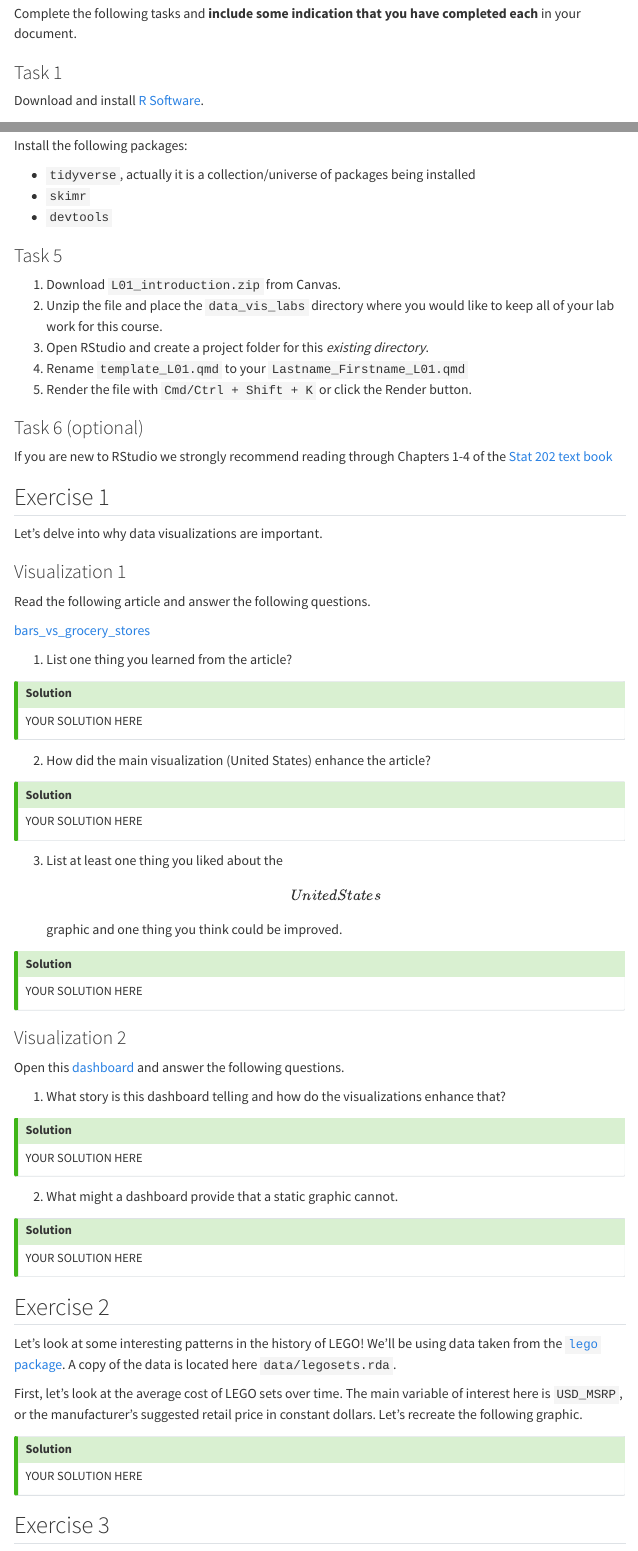
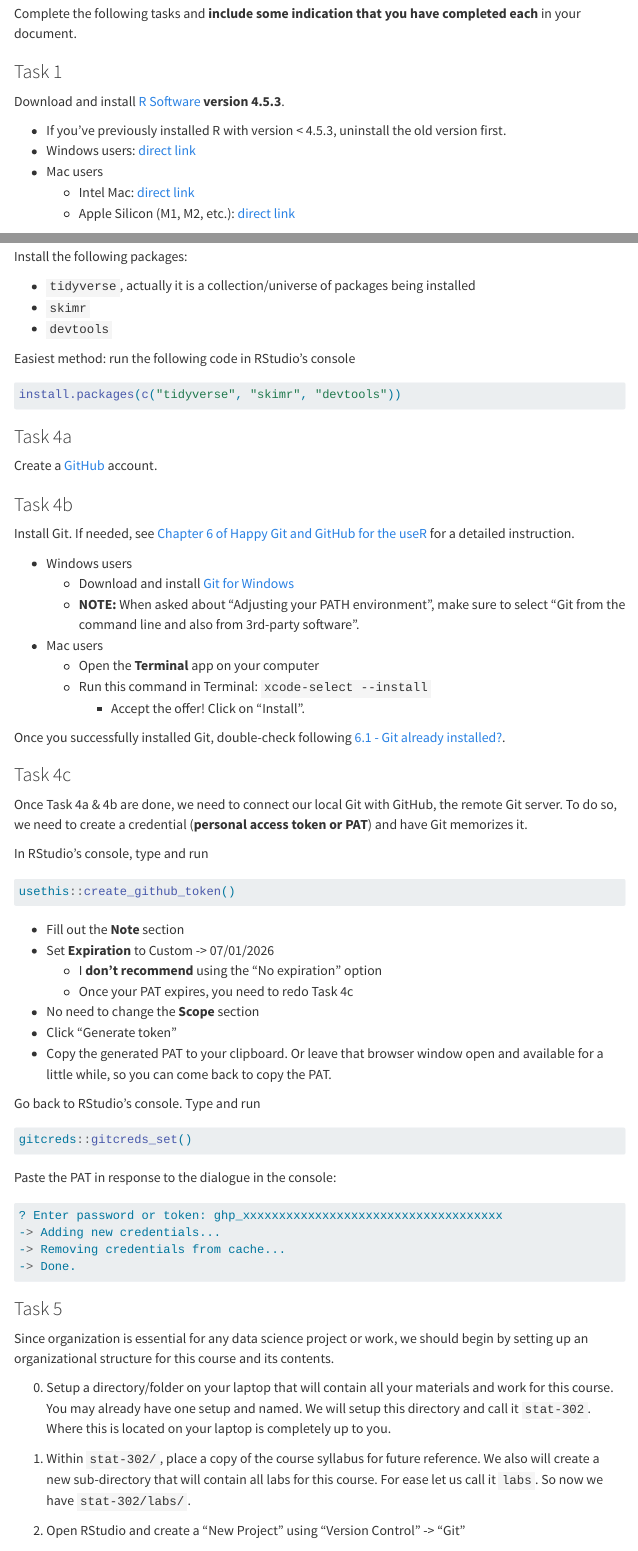
Before and after one commit to mattsheng/stat-302-L01-Introduction, a Quarto document (template_L01.qmd): the page in a window 1100 px wide, from 1000 px down before the commit and from 1140 px down after it, so that both start at the same text, and a second part further down, joined at a grey line. Rendered offline with R 4.5, knitr and Pandoc in place of Quarto, with nearby package versions; menus at the side of the page are left out.

````diff
--- a/template_L01.qmd
+++ b/template_L01.qmd
@@ -59,7 +69,13 @@
 
 ### Task 1
 
-Download and install [R Software](https://cran.rstudio.com/).
+Download and install [R Software](https://cran.r-project.org/) **version 4.5.3**.
+
+- If you've previously installed R with version < 4.5.3, uninstall the old version first.
+- Windows users: [direct link](https://cran.r-project.org/bin/windows/base/R-4.5.3-win.exe)
+- Mac users
+  * Intel Mac: [direct link](https://cran.r-project.org/bin/macosx/big-sur-x86_64/base/R-4.5.3-x86_64.pkg)
+  * Apple Silicon (M1, M2, etc.): [direct link](https://cran.r-project.org/bin/macosx/big-sur-arm64/base/R-4.5.3-arm64.pkg)
 
 ### Task 2
 
@@ -83,12 +95,85 @@
 -   `skimr`
 -   `devtools`
 
+Easiest method: run the following code in RStudio's console
+
+```{r}
+#| eval: false
+#| echo: true
+
+install.packages(c("tidyverse", "skimr", "devtools"))
+```
+
+
+### Task 4a
+
+Create a [GitHub](http://github.com/signup) account.
+
+
+### Task 4b
+
+Install Git. If needed, see [Chapter 6 of Happy Git and GitHub for the useR](https://happygitwithr.com/install-git) for a detailed instruction.
+
+- Windows users
+  * Download and install [Git for Windows](https://gitforwindows.org/)
+  * **NOTE:** When asked about “Adjusting your PATH environment”, make sure to select “Git from the command line and also from 3rd-party software”.
+- Mac users
+  * Open the **Terminal** app on your computer
+  * Run this command in Terminal: `xcode-select --install`
+    + Accept the offer! Click on “Install”.
+
+Once you successfully installed Git, double-check following [6.1 - Git already installed?](https://happygitwithr.com/install-git#git-already-installed).
+
+
+### Task 4c
+
+Once Task 4a & 4b are done, we need to connect our local Git with GitHub, the remote Git server. To do so, we need to create a credential (**personal access token or PAT**) and have Git memorizes it.
+
+In RStudio's console, type and run
+
+```{r}
+#| eval: false
+#| echo: true
+
+usethis::create_github_token()
+```
+
+* Fill out the **Note** section
+* Set **Expiration** to Custom -> 07/01/2026
+  + I **don't recommend** using the "No expiration" option
+  + Once your PAT expires, you need to redo Task 4c
+* No need to change the **Scope** section
+* Click "Generate token"
+* Copy the generated PAT to your clipboard. Or leave that browser window open and available for a little while, so you can come back to copy the PAT.
+
+Go back to RStudio's console. Type and run
+
+```{r}
+#| eval: false
+#| echo: true
+
+gitcreds::gitcreds_set()
+```
+
+Paste the PAT in response to the dialogue in the console:
+
+```{bash}
+#| eval: false
+#| echo: true
+
+? Enter password or token: ghp_xxxxxxxxxxxxxxxxxxxxxxxxxxxxxxxxxxxx
+-> Adding new credentials...
+-> Removing credentials from cache...
+-> Done.
+```
+
+
 ### Task 5
 
-1.  Download `L01_introduction.zip` from Canvas.
-2.  Unzip the file and place the `data_vis_labs` directory where you would like to keep all of your lab work for this course.
-3.  Open RStudio and create a project folder for this *existing directory*.
-4.  Rename `template_L01.qmd` to your `Lastname_Firstname_L01.qmd`
-5.  Render the file with `Cmd/Ctrl + Shift + K` or click the Render button.
+Since organization is essential for any data science project or work, we should begin by setting up an organizational structure for this course and its contents.
 
-### Task 6 (optional)
+0.  Setup a directory/folder on your laptop that will contain all your materials and work for this course. You may already have one setup and named. We will setup this directory and call it `stat-302`. Where this is located on your laptop is completely up to you.
+
+1.  Within `stat-302/`, place a copy of the course syllabus for future reference. We also will create a new sub-directory that will contain all labs for this course. For ease let us call it `labs`. So now we have `stat-302/labs/`.
+
+2.  Open RStudio and create a "New Project" using "Version Control" -> "Git"
````
Also changed, not shown: L01_introduction.html, template_L01.qmd (37 more changed lines).
